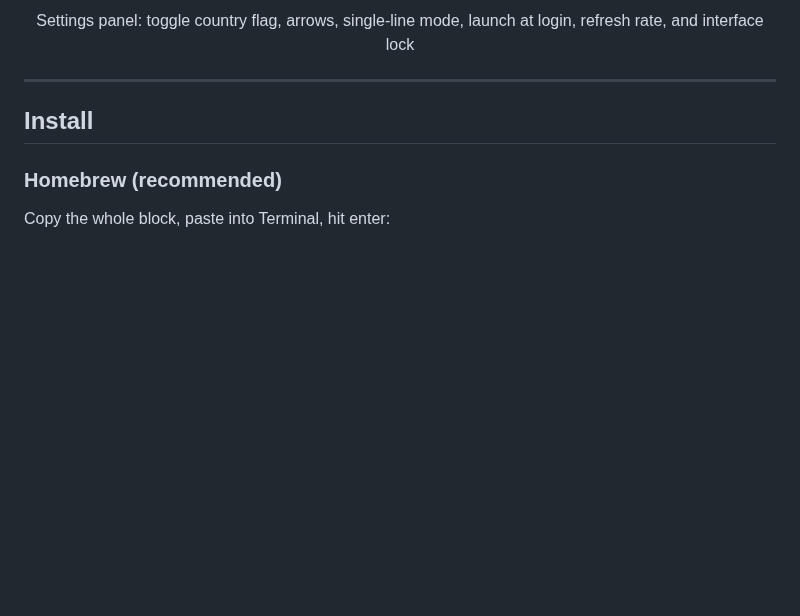
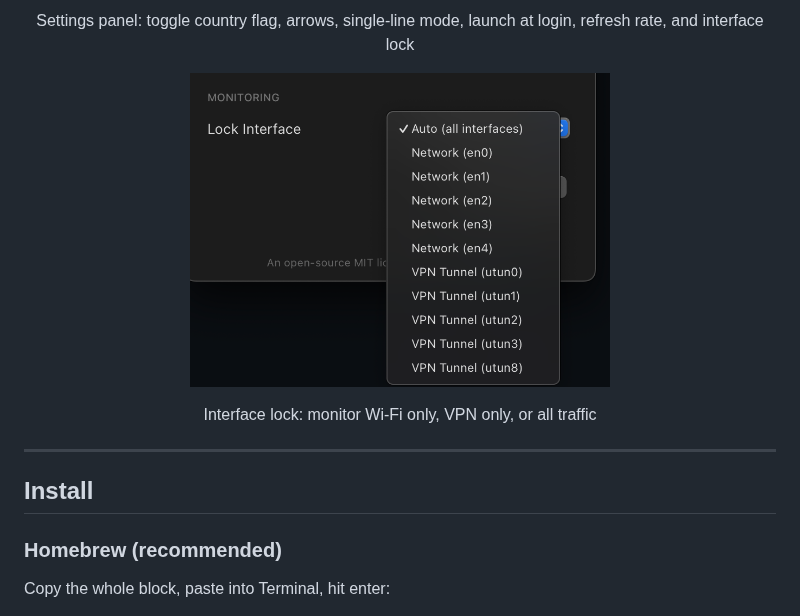
Before and after one commit to mh-sudo/NetBar, a Markdown page: README.md, the part around the change. GitHub-like rendering; pictures changed too: netbar-lock-interface.png (added); blank space fills up the shorter version.

Commit message:
Add interface lock screenshot to README

```diff
--- a/README.md
+++ b/README.md
@@ -76,6 +76,12 @@ Activity Monitor can show network throughput, but it takes a full window and a c
 </p>
 
 <p align="center">Settings panel: toggle country flag, arrows, single-line mode, launch at login, refresh rate, and interface lock</p>
+
+<p align="center">
+  <img src="netbar-lock-interface.png" alt="NetBar settings showing the interface lock dropdown for monitoring specific network interfaces" width="420" />
+</p>
+
+<p align="center">Interface lock: monitor Wi-Fi only, VPN only, or all traffic</p>
 
 ---
 
```
